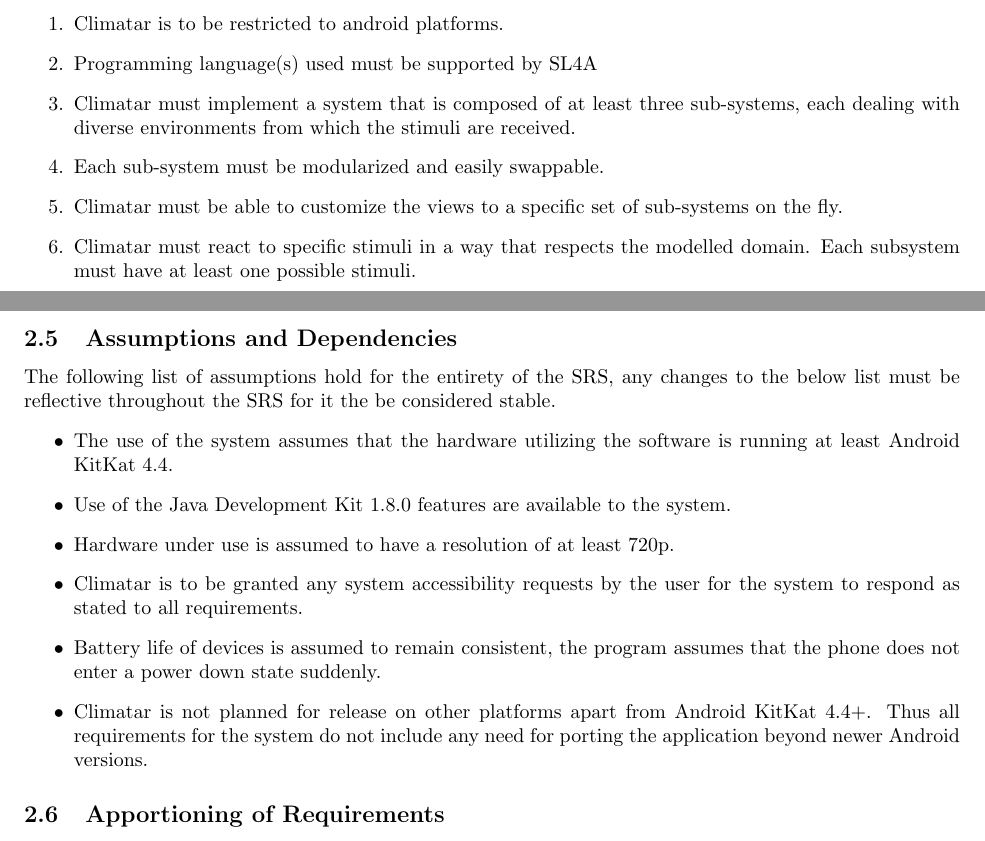
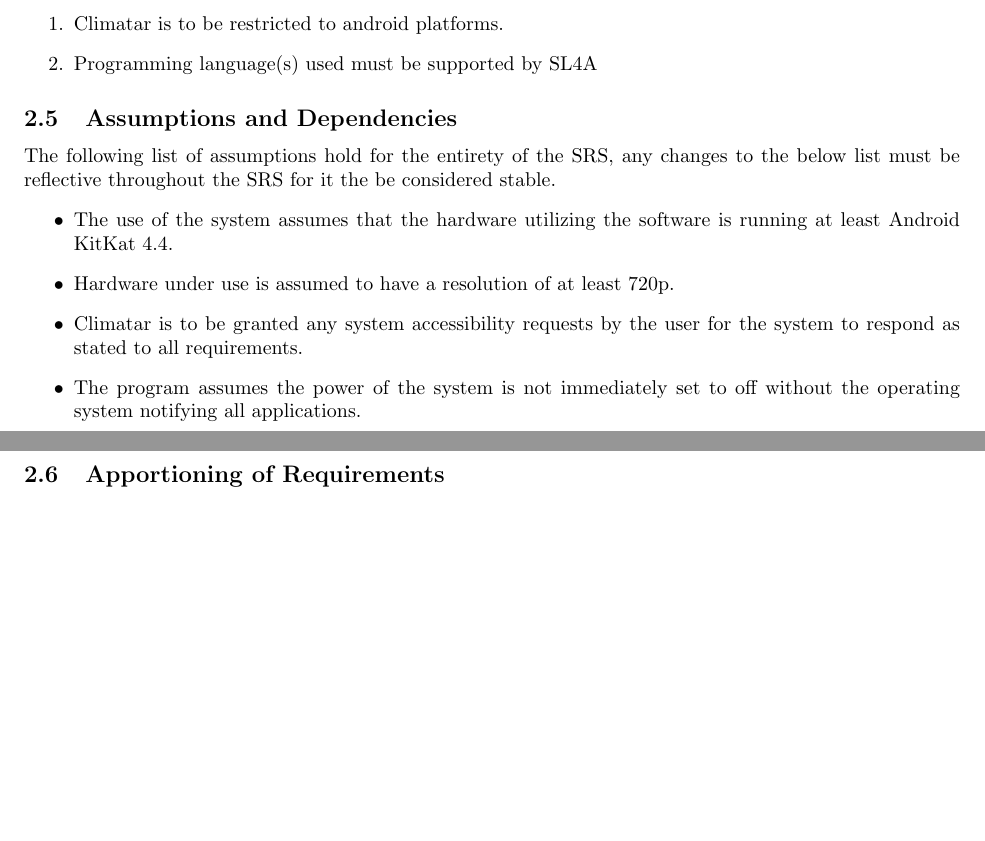
Before and after one commit to mcgeer/Climatar, a LaTeX document (Deliverable 1/SRS.tex): two parts of pages 4 and 5 of 14 before the commit and two parts of pages 4 and 5 of 13 after it, joined at a grey line, cut so that both start at the same text, the shorter picture padded with empty space. Compiled offline with pdfLaTeX; a missing bibliography style is replaced by a similar one.

Commit message:
Sections 2.3, 2.4, 2.5

```diff
--- a/Deliverable 1/SRS.tex
+++ b/Deliverable 1/SRS.tex
@@ -176,10 +176,6 @@
 \begin{enumerate}
 	\item Climatar is to be restricted to android platforms.
 	\item Programming language(s) used must be supported by SL4A
-	\item  Climatar must implement a system that is composed of at least three sub-systems, each dealing with diverse environments from which the stimuli are received.
-	\item Each sub-system must be modularized and easily swappable.
-	\item Climatar must be able to customize the views to a specific set of sub-systems on the fly.
-	\item  Climatar must react to specific stimuli in a way that respects the modelled domain.  Each subsystem must have at least one possible stimuli.
 \end{enumerate}
 % End SubSection
 
@@ -189,11 +185,9 @@
 The following list of assumptions hold for the entirety of the SRS, any changes to the below list must be reflective throughout the SRS for it the be considered stable.
 \begin{itemize}
 	\item The use of the system assumes that the hardware utilizing the software is running at least Android KitKat 4.4.
-	\item Use of the Java Development Kit 1.8.0 features are available to the system.
 	\item Hardware under use is assumed to have a resolution of at least 720p.
 	\item Climatar is to be granted any system accessibility requests by the user for the system to respond as stated to all requirements.
-	\item Battery life of devices is assumed to remain consistent, the program assumes that the phone does not enter a power down state suddenly.
-	\item Climatar is not planned for release on other platforms apart from Android KitKat 4.4+. Thus all requirements for the system do not include any need for porting the application beyond newer Android versions.
+	\item The program assumes the power of the system is not immediately set to off without the operating system notifying all applications.
 \end{itemize}
 % End SubSection
 
```
